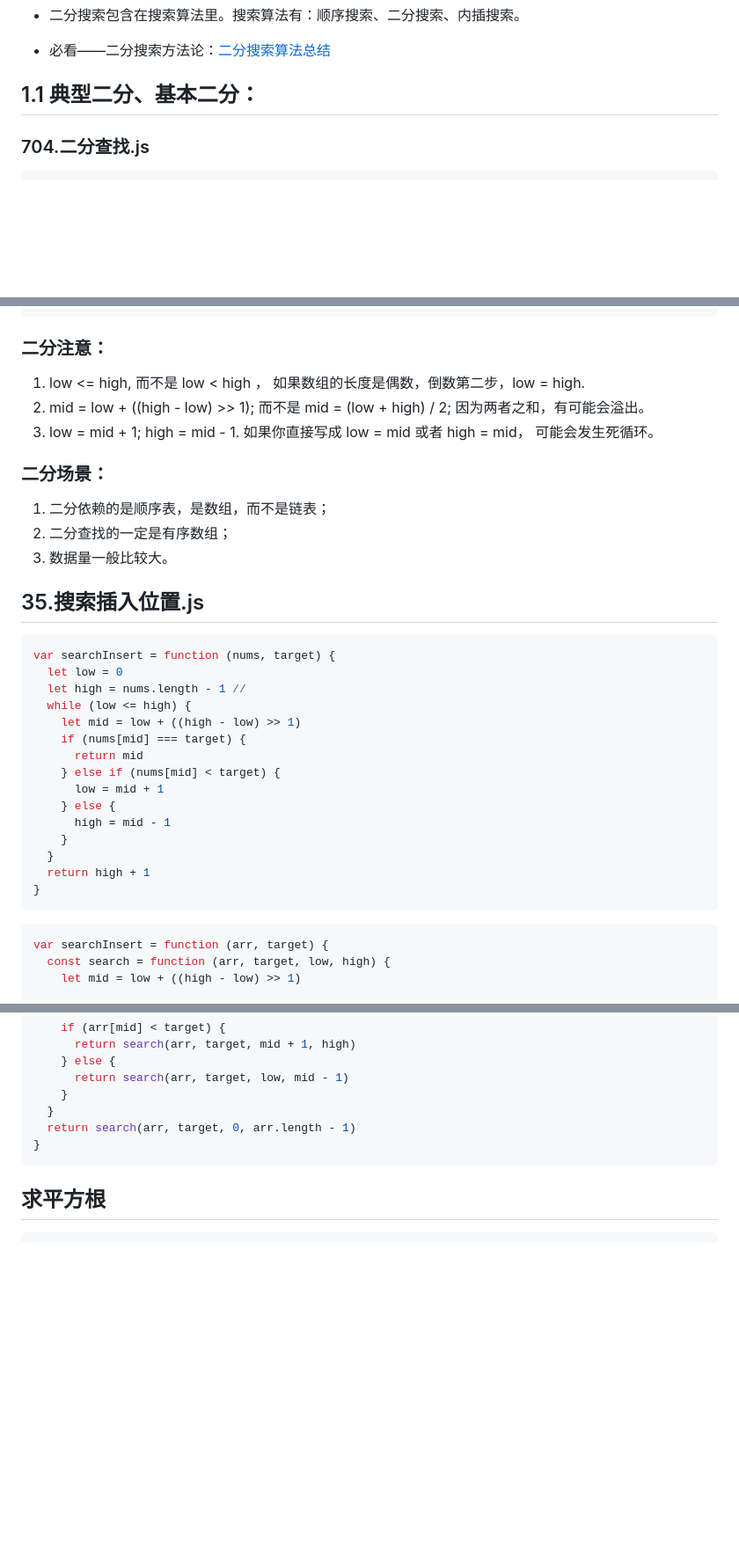
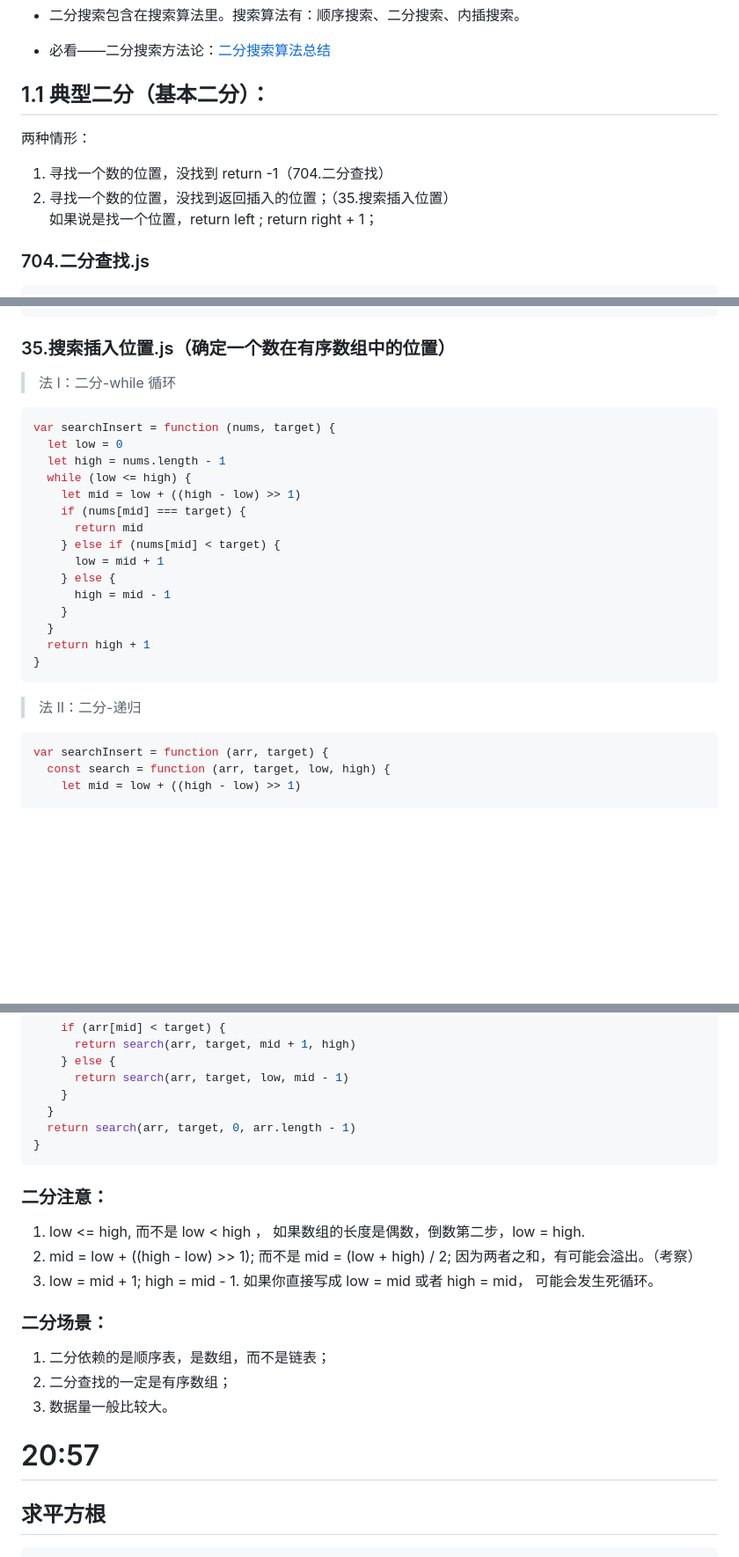
Before and after one commit to djsz3y/zhaowa-study-notes, a Markdown page: assault_course/algorithm-luyi/algorithm-3.md, 3 parts joined by grey strips. Shown at 88% size. GitHub-like rendering; blank space fills up the shorter version.

Commit message:
feat: 35.搜索插入位置.js（确定一个数在有序数组中的位置）

````diff
--- a/assault_course/algorithm-luyi/algorithm-3.md
+++ b/assault_course/algorithm-luyi/algorithm-3.md
@@ -6,7 +6,13 @@
 
 - 必看——二分搜索方法论：[二分搜索算法总结](https://zhuanlan.zhihu.com/p/633311891)
 
-## 1.1 典型二分、基本二分：
+## 1.1 典型二分（基本二分）：
+
+两种情形：
+
+1. 寻找一个数的位置，没找到 return -1（704.二分查找）
+2. 寻找一个数的位置，没找到返回插入的位置；（35.搜索插入位置）
+   如果说是找一个位置，return left ; return right + 1；
 
 ### 704.二分查找.js
 
@@ -35,24 +41,14 @@ var search = function (nums, target) {
 }
 ```
 
-### 二分注意：
+### 35.搜索插入位置.js（确定一个数在有序数组中的位置）
 
-1. low <= high, 而不是 low < high ， 如果数组的长度是偶数，倒数第二步，low = high.
-2. mid = low + ((high - low) >> 1); 而不是 mid = (low + high) / 2; 因为两者之和，有可能会溢出。
-3. low = mid + 1; high = mid - 1. 如果你直接写成 low = mid 或者 high = mid， 可能会发生死循环。
-
-### 二分场景：
-
-1. 二分依赖的是顺序表，是数组，而不是链表；
-2. 二分查找的一定是有序数组；
-3. 数据量一般比较大。
-
-## 35.搜索插入位置.js
+> 法 Ⅰ：二分-while 循环
 
 ```js
 var searchInsert = function (nums, target) {
   let low = 0
-  let high = nums.length - 1 //
+  let high = nums.length - 1
   while (low <= high) {
     let mid = low + ((high - low) >> 1)
     if (nums[mid] === target) {
@@ -66,6 +62,8 @@ var searchInsert = function (nums, target) {
   return high + 1
 }
 ```
+
+> 法 Ⅱ：二分-递归
 
 ```js
 var searchInsert = function (arr, target) {
@@ -89,6 +87,20 @@ var searchInsert = function (arr, target) {
   return search(arr, target, 0, arr.length - 1)
 }
 ```
+
+### 二分注意：
+
+1. low <= high, 而不是 low < high ， 如果数组的长度是偶数，倒数第二步，low = high.
+2. mid = low + ((high - low) >> 1); 而不是 mid = (low + high) / 2; 因为两者之和，有可能会溢出。（考察）
+3. low = mid + 1; high = mid - 1. 如果你直接写成 low = mid 或者 high = mid， 可能会发生死循环。
+
+### 二分场景：
+
+1. 二分依赖的是顺序表，是数组，而不是链表；
+2. 二分查找的一定是有序数组；
+3. 数据量一般比较大。
+
+# 20:57
 
 ## 求平方根
 
````
